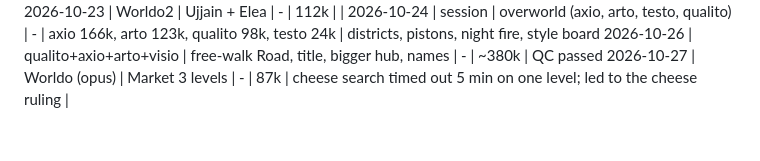
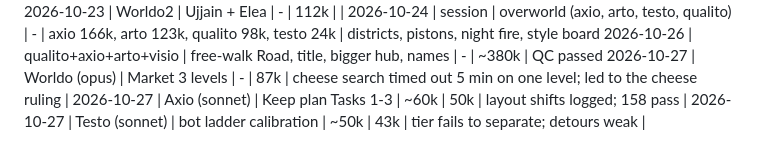
Before and after one commit to kyle-tracy/mathblox, a Markdown page: docs/budget.md, the part around the change. Drawn GitHub-style.

Commit message:
CEO: budget lines
Co-Authored-By: Claude Opus 5.5 <noreply@anthropic.com>

```diff
--- a/docs/budget.md
+++ b/docs/budget.md
@@ -49,3 +49,5 @@ date | agent | task | est | actual | note
 2026-10-24 | session | overworld (axio, arto, testo, qualito) | - | axio 166k, arto 123k, qualito 98k, testo 24k | districts, pistons, night fire, style board
 2026-10-26 | qualito+axio+arto+visio | free-walk Road, title, bigger hub, names | - | ~380k | QC passed
 2026-10-27 | Worldo (opus) | Market 3 levels | - | 87k | cheese search timed out 5 min on one level; led to the cheese ruling |
+2026-10-27 | Axio (sonnet) | Keep plan Tasks 1-3 | ~60k | 50k | layout shifts logged; 158 pass |
+2026-10-27 | Testo (sonnet) | bot ladder calibration | ~50k | 43k | tier fails to separate; detours weak |
```
